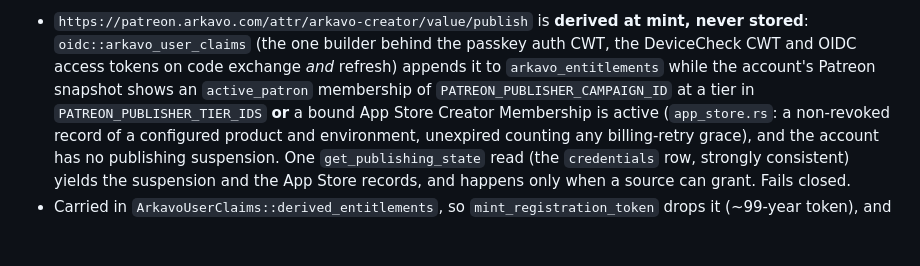
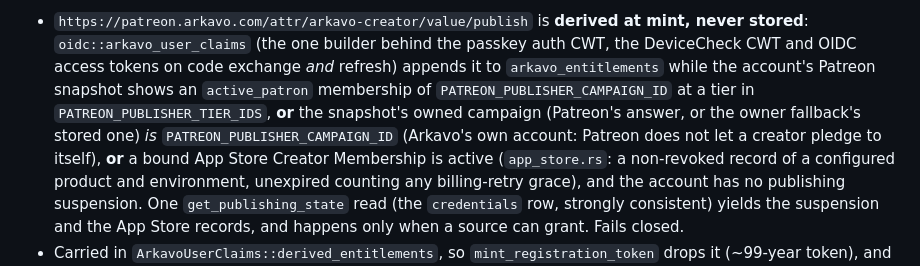
Before and after one commit to arkavo-org/authnz-rs, a Markdown page: CLAUDE.md, the part around the change. Rendered like a GitHub page; blank space fills up the shorter version.

Commit message:
docs(claude): the publisher campaign's owner qualifies for publishing
Co-Authored-By: Claude Opus 5.5 <noreply@anthropic.com>

```diff
--- a/CLAUDE.md
+++ b/CLAUDE.md
@@ -353,7 +353,10 @@ appraisal, status)
   the passkey auth CWT, the DeviceCheck CWT and OIDC access tokens on code
   exchange *and* refresh) appends it to `arkavo_entitlements` while the
   account's Patreon snapshot shows an `active_patron` membership of
-  `PATREON_PUBLISHER_CAMPAIGN_ID` at a tier in `PATREON_PUBLISHER_TIER_IDS`
+  `PATREON_PUBLISHER_CAMPAIGN_ID` at a tier in `PATREON_PUBLISHER_TIER_IDS`,
+  **or** the snapshot's owned campaign (Patreon's answer, or the owner
+  fallback's stored one) *is* `PATREON_PUBLISHER_CAMPAIGN_ID` (Arkavo's own
+  account: Patreon does not let a creator pledge to itself),
   **or** a bound App Store Creator Membership is active (`app_store.rs`: a
   non-revoked record of a configured product and environment, unexpired
   counting any billing-retry grace), and the account has no publishing
```
